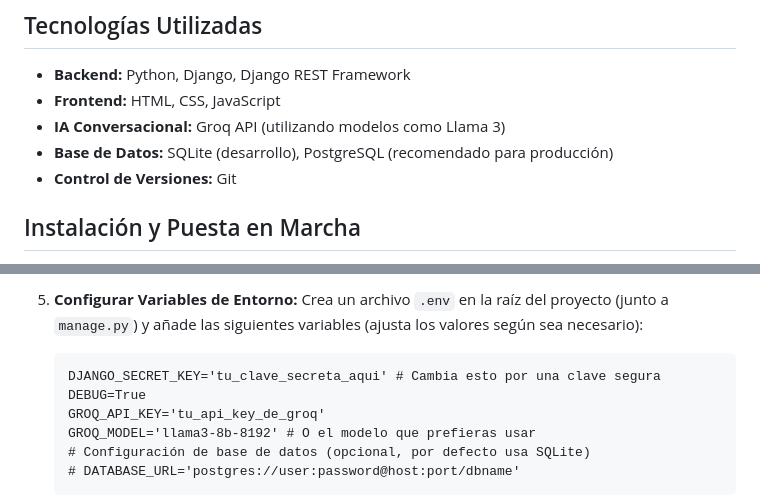
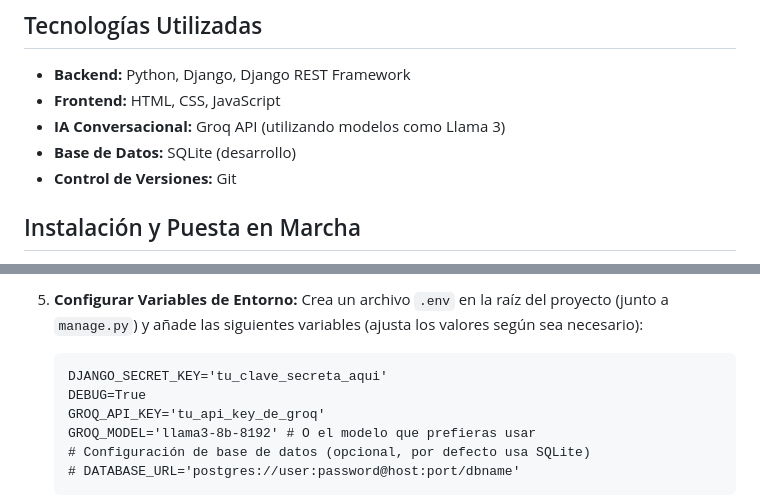
Before and after one commit to rallphant/InkPersona, a Markdown page: README.md, 2 parts joined by grey strips. Rendered like a GitHub page.

````diff
--- a/README.md
+++ b/README.md
@@ -15,7 +15,7 @@ InkPersona es una aplicación web que permite a los usuarios interactuar y conve
 *   **Backend:** Python, Django, Django REST Framework
 *   **Frontend:** HTML, CSS, JavaScript
 *   **IA Conversacional:** Groq API (utilizando modelos como Llama 3)
-*   **Base de Datos:** SQLite (desarrollo), PostgreSQL (recomendado para producción)
+*   **Base de Datos:** SQLite (desarrollo)
 *   **Control de Versiones:** Git
 
 ## Instalación y Puesta en Marcha
@@ -50,7 +50,7 @@ Sigue estos pasos para configurar y ejecutar el proyecto en tu entorno local:
 5.  **Configurar Variables de Entorno:**
     Crea un archivo `.env` en la raíz del proyecto (junto a `manage.py`) y añade las siguientes variables (ajusta los valores según sea necesario):
     ```dotenv
-    DJANGO_SECRET_KEY='tu_clave_secreta_aqui' # Cambia esto por una clave segura
+    DJANGO_SECRET_KEY='tu_clave_secreta_aqui'
     DEBUG=True
     GROQ_API_KEY='tu_api_key_de_groq'
     GROQ_MODEL='llama3-8b-8192' # O el modelo que prefieras usar
````
